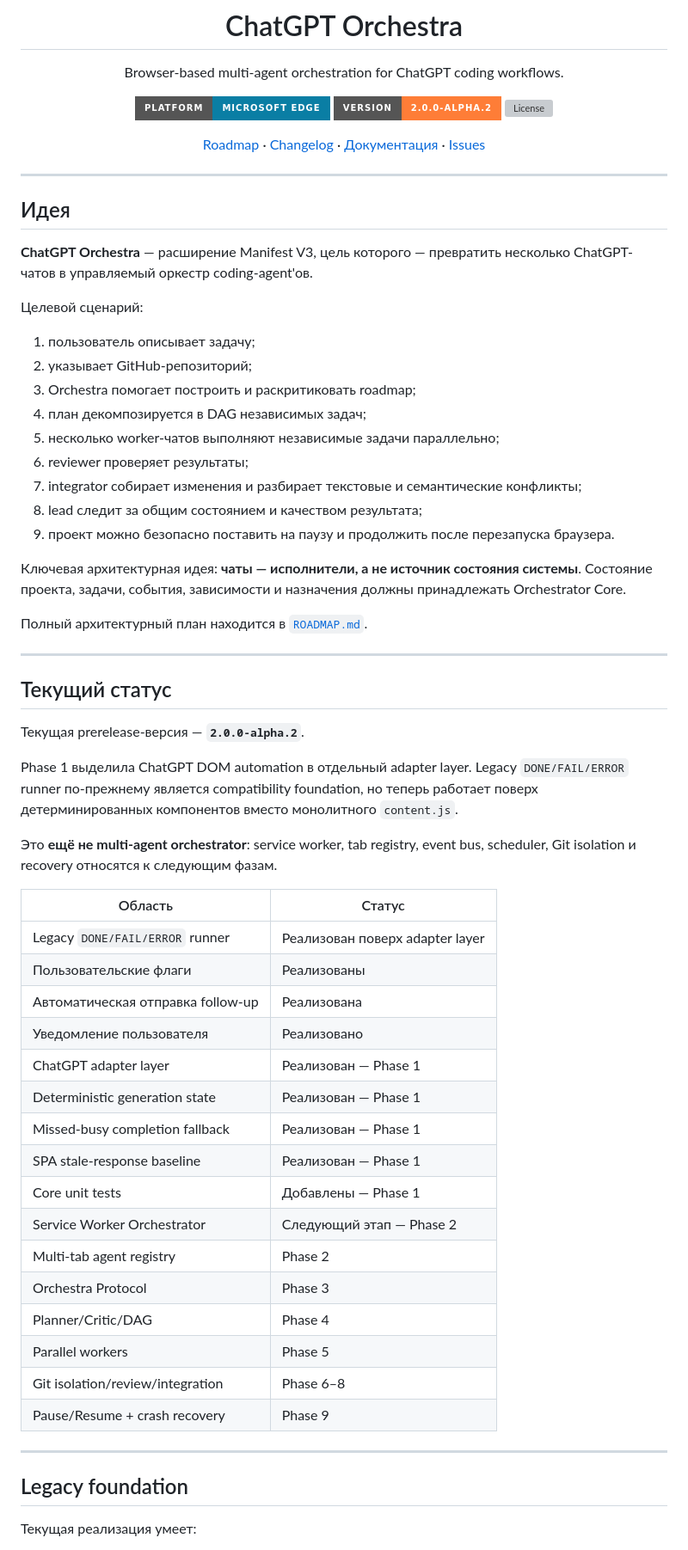
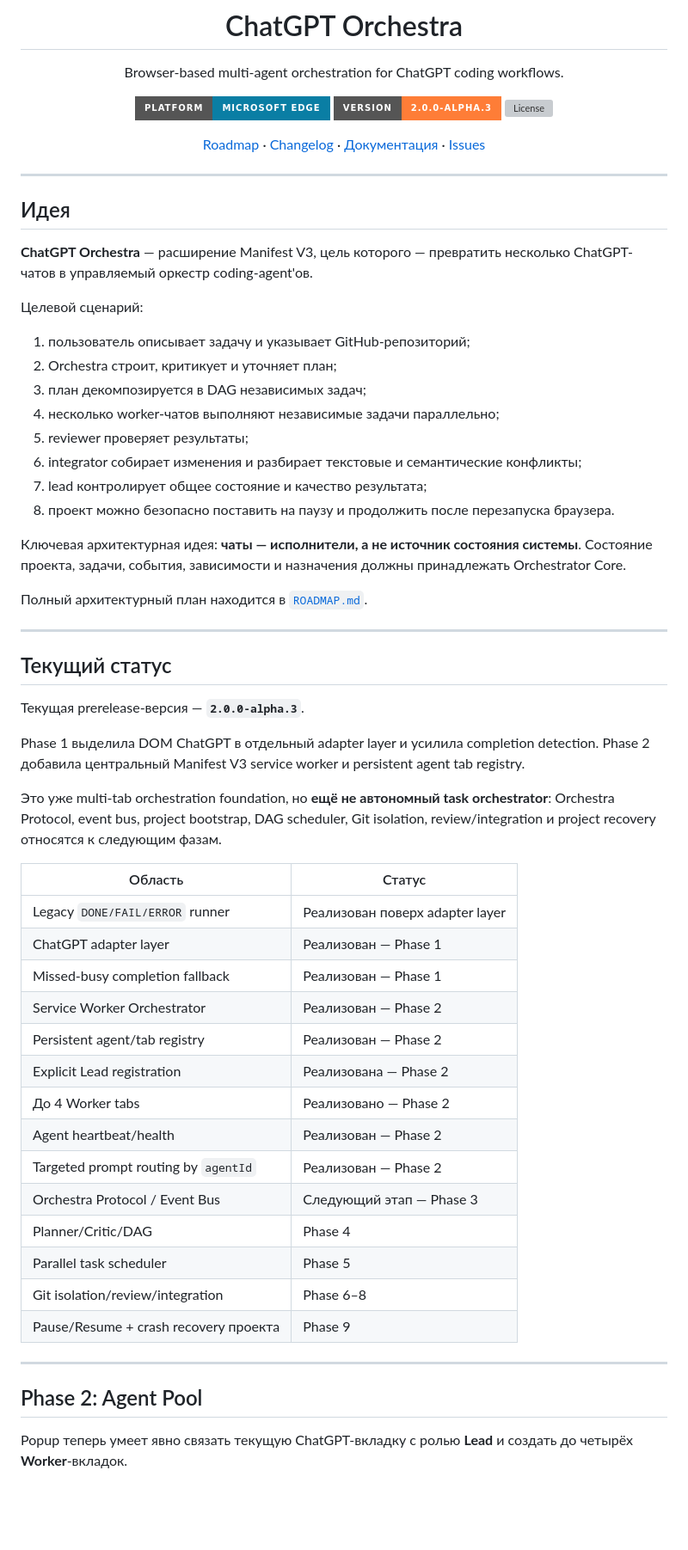
Before and after one commit to VadimAlekseyevich/ChatGPT-Orchestra, a Markdown page: README.md, the part around one of its changes. Shown at 86% size. Drawn GitHub-style; badges without logos; blank space fills up the shorter version; grey boxes are pictures that could not be loaded.

```diff
--- a/README.md
+++ b/README.md
@@ -5,7 +5,7 @@
 Browser-based multi-agent orchestration for ChatGPT coding workflows.
 
 [![Platform](https://img.shields.io/badge/platform-Microsoft%20Edge-0A7EA4?style=for-the-badge)](#требования)
-[![Version](https://img.shields.io/badge/version-2.0.0--alpha.2-orange?style=for-the-badge)](CHANGELOG.md)
+[![Version](https://img.shields.io/badge/version-2.0.0--alpha.3-orange?style=for-the-badge)](CHANGELOG.md)
 [![License](https://img.shields.io/github/license/VadimAlekseyevich/ChatGPT-Orchestra?style=for-the-badge&label=license)](LICENSE)
 
 [Roadmap](ROADMAP.md) ·
@@ -23,15 +23,14 @@ Browser-based multi-agent orchestration for ChatGPT coding workflows.
 
 Целевой сценарий:
 
-1. пользователь описывает задачу;
-2. указывает GitHub-репозиторий;
-3. Orchestra помогает построить и раскритиковать roadmap;
-4. план декомпозируется в DAG независимых задач;
-5. несколько worker-чатов выполняют независимые задачи параллельно;
-6. reviewer проверяет результаты;
-7. integrator собирает изменения и разбирает текстовые и семантические конфликты;
-8. lead следит за общим состоянием и качеством результата;
-9. проект можно безопасно поставить на паузу и продолжить после перезапуска браузера.
+1. пользователь описывает задачу и указывает GitHub-репозиторий;
+2. Orchestra строит, критикует и уточняет план;
+3. план декомпозируется в DAG независимых задач;
+4. несколько worker-чатов выполняют независимые задачи параллельно;
+5. reviewer проверяет результаты;
+6. integrator собирает изменения и разбирает текстовые и семантические конфликты;
+7. lead контролирует общее состояние и качество результата;
+8. проект можно безопасно поставить на паузу и продолжить после перезапуска браузера.
 
 Ключевая архитектурная идея: **чаты — исполнители, а не источник состояния системы**. Состояние проекта, задачи, события, зависимости и назначения должны принадлежать Orchestrator Core.
 
@@ -41,34 +40,32 @@ Browser-based multi-agent orchestration for ChatGPT coding workflows.
 
 ## Текущий статус
 
-Текущая prerelease-версия — **`2.0.0-alpha.2`**.
+Текущая prerelease-версия — **`2.0.0-alpha.3`**.
 
-Phase 1 выделила ChatGPT DOM automation в отдельный adapter layer. Legacy `DONE/FAIL/ERROR` runner по-прежнему является compatibility foundation, но теперь работает поверх детерминированных компонентов вместо монолитного `content.js`.
+Phase 1 выделила DOM ChatGPT в отдельный adapter layer и усилила completion detection. Phase 2 добавила центральный Manifest V3 service worker и persistent agent tab registry.
 
-Это **ещё не multi-agent orchestrator**: service worker, tab registry, event bus, scheduler, Git isolation и recovery относятся к следующим фазам.
+Это уже multi-tab orchestration foundation, но **ещё не автономный task orchestrator**: Orchestra Protocol, event bus, project bootstrap, DAG scheduler, Git isolation, review/integration и project recovery относятся к следующим фазам.
 
 | Область | Статус |
 |---|---|
 | Legacy `DONE/FAIL/ERROR` runner | Реализован поверх adapter layer |
-| Пользовательские флаги | Реализованы |
-| Автоматическая отправка follow-up | Реализована |
-| Уведомление пользователя | Реализовано |
 | ChatGPT adapter layer | Реализован — Phase 1 |
-| Deterministic generation state | Реализован — Phase 1 |
 | Missed-busy completion fallback | Реализован — Phase 1 |
-| SPA stale-response baseline | Реализован — Phase 1 |
-| Core unit tests | Добавлены — Phase 1 |
-| Service Worker Orchestrator | Следующий этап — Phase 2 |
-| Multi-tab agent registry | Phase 2 |
-| Orchestra Protocol | Phase 3 |
+| Service Worker Orchestrator | Реализован — Phase 2 |
+| Persistent agent/tab registry | Реализован — Phase 2 |
+| Explicit Lead registration | Реализована — Phase 2 |
+| До 4 Worker tabs | Реализовано — Phase 2 |
+| Agent heartbeat/health | Реализован — Phase 2 |
+| Targeted prompt routing by `agentId` | Реализован — Phase 2 |
+| Orchestra Protocol / Event Bus | Следующий этап — Phase 3 |
 | Planner/Critic/DAG | Phase 4 |
-| Parallel workers | Phase 5 |
+| Parallel task scheduler | Phase 5 |
 | Git isolation/review/integration | Phase 6–8 |
-| Pause/Resume + crash recovery | Phase 9 |
+| Pause/Resume + crash recovery проекта | Phase 9 |
 
 ---
 
-## Legacy foundation
+## Phase 2: Agent Pool
 
-Текущая реализация умеет:
+Popup теперь умеет явно связать текущую ChatGPT-вкладку с ролью **Lead** и создать до четырёх **Worker**-вкладок.
 
```
Also changed, not shown: other parts of README.md (+82 -104 lines).
